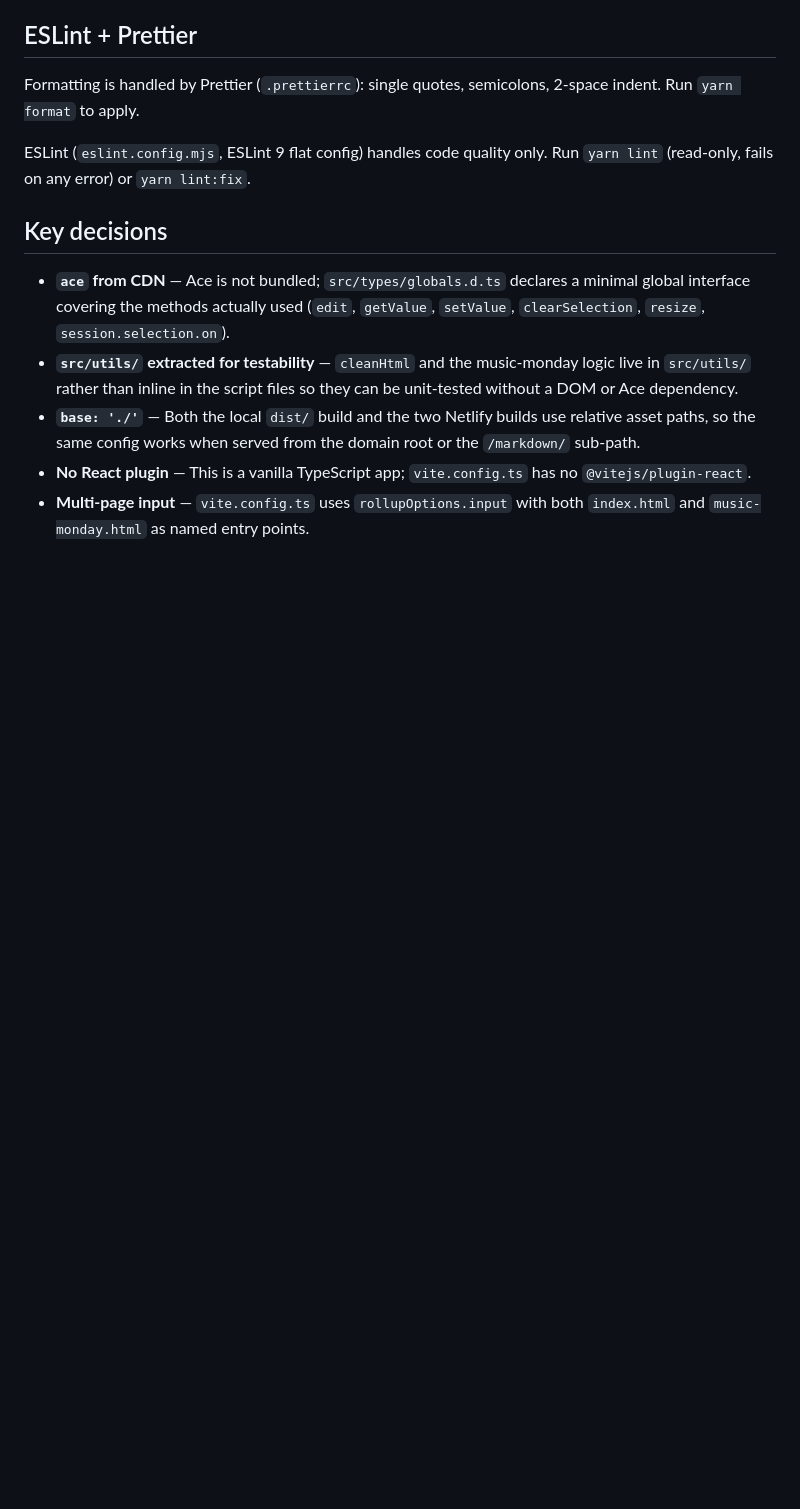
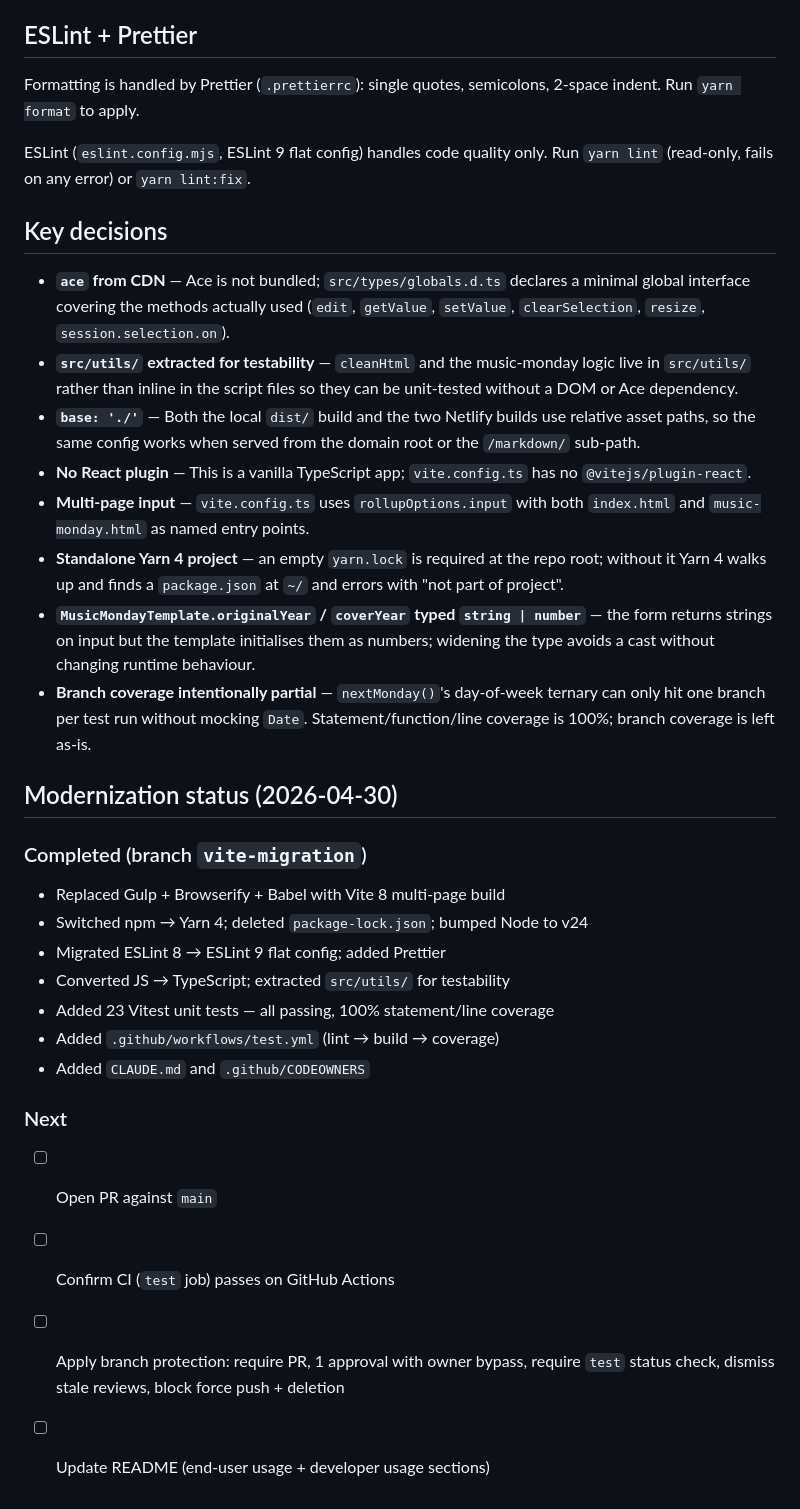
Before and after one commit to craigmcn/markdown, a Markdown page: CLAUDE.md, the part around the change. Drawn GitHub-style; blank space fills up the shorter version.

Commit message:
Update CLAUDE.md with migration status and gotchas
Adds a Modernization status section (completed / next), and four
additional key-decision bullets covering the standalone yarn.lock
requirement, originalYear/coverYear type widening, and intentional
partial branch coverage.

Co-Authored-By: Claude Sonnet 4.6 <noreply@anthropic.com>

```diff
--- a/CLAUDE.md
+++ b/CLAUDE.md
@@ -53,3 +53,25 @@ ESLint (`eslint.config.mjs`, ESLint 9 flat config) handles code quality only. Ru
 - **`base: './'`** — Both the local `dist/` build and the two Netlify builds use relative asset paths, so the same config works when served from the domain root or the `/markdown/` sub-path.
 - **No React plugin** — This is a vanilla TypeScript app; `vite.config.ts` has no `@vitejs/plugin-react`.
 - **Multi-page input** — `vite.config.ts` uses `rollupOptions.input` with both `index.html` and `music-monday.html` as named entry points.
+- **Standalone Yarn 4 project** — an empty `yarn.lock` is required at the repo root; without it Yarn 4 walks up and finds a `package.json` at `~/` and errors with "not part of project".
+- **`MusicMondayTemplate.originalYear` / `coverYear` typed `string | number`** — the form returns strings on input but the template initialises them as numbers; widening the type avoids a cast without changing runtime behaviour.
+- **Branch coverage intentionally partial** — `nextMonday()`'s day-of-week ternary can only hit one branch per test run without mocking `Date`. Statement/function/line coverage is 100%; branch coverage is left as-is.
+
+## Modernization status (2026-04-30)
+
+### Completed (branch `vite-migration`)
+
+- Replaced Gulp + Browserify + Babel with Vite 8 multi-page build
+- Switched npm → Yarn 4; deleted `package-lock.json`; bumped Node to v24
+- Migrated ESLint 8 → ESLint 9 flat config; added Prettier
+- Converted JS → TypeScript; extracted `src/utils/` for testability
+- Added 23 Vitest unit tests — all passing, 100% statement/line coverage
+- Added `.github/workflows/test.yml` (lint → build → coverage)
+- Added `CLAUDE.md` and `.github/CODEOWNERS`
+
+### Next
+
+- [ ] Open PR against `main`
+- [ ] Confirm CI (`test` job) passes on GitHub Actions
+- [ ] Apply branch protection: require PR, 1 approval with owner bypass, require `test` status check, dismiss stale reviews, block force push + deletion
+- [ ] Update README (end-user usage + developer usage sections)
```
